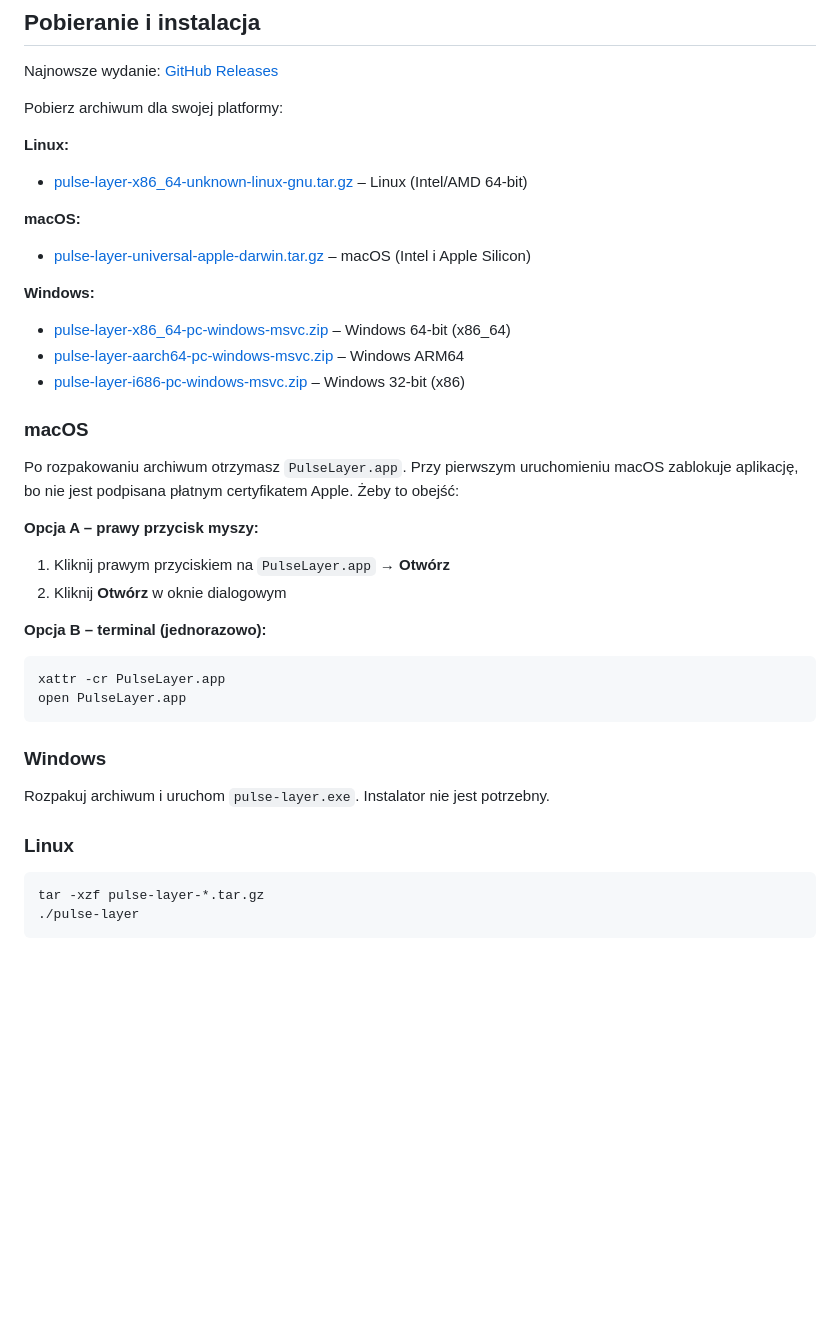
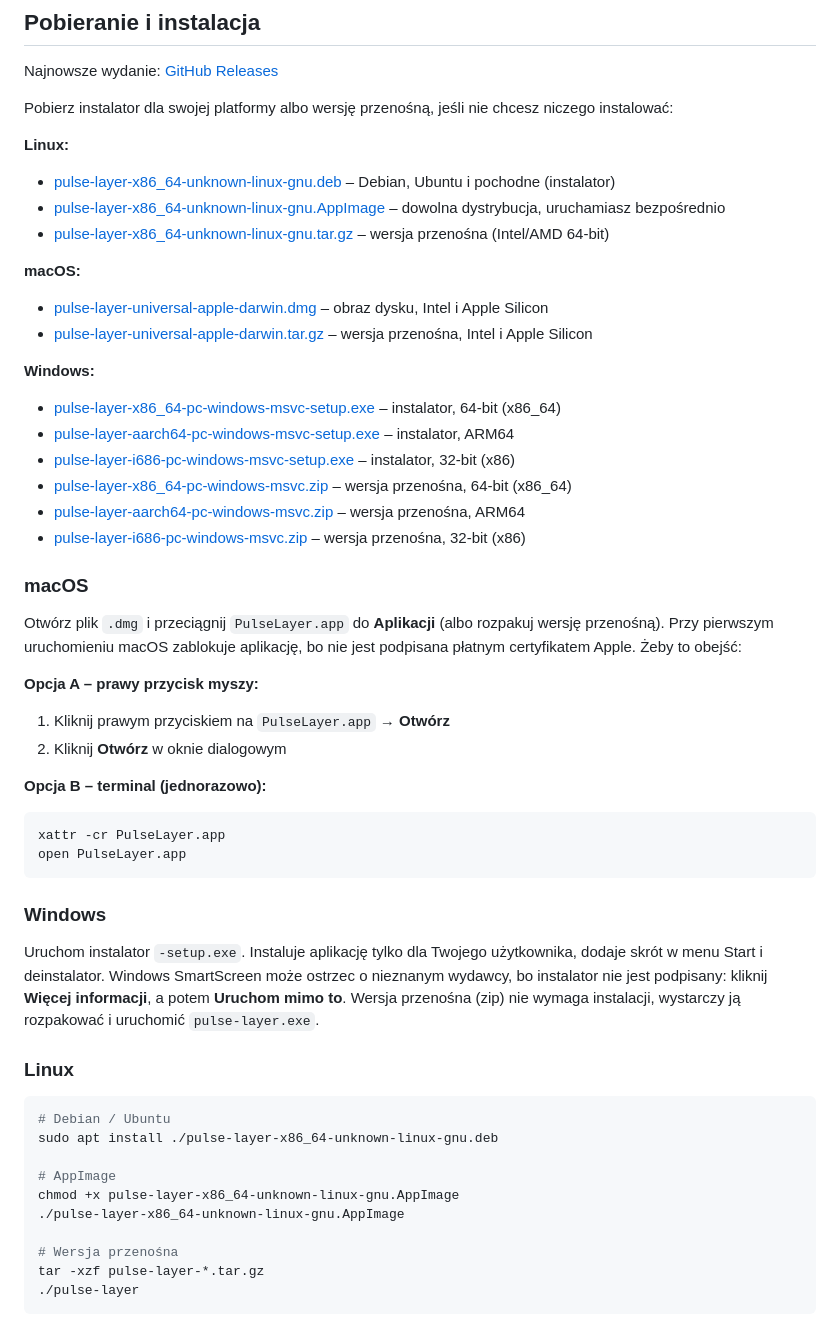
Before and after one commit to wielorzeczownik/pulse-layer, a Markdown page: README.pl.md, the part around the change. Rendered like a GitHub page; blank space fills up the shorter version.

Commit message:
docs(readme): list the installers next to the portable archives

````diff
--- a/README.pl.md
+++ b/README.pl.md
@@ -35,25 +35,31 @@ Testowane na **Smartring COLMI R12**. Starsze modele COLMI i inne pierścienie k
 
 Najnowsze wydanie: [GitHub Releases](https://github.com/wielorzeczownik/pulse-layer/releases/latest)
 
-Pobierz archiwum dla swojej platformy:
+Pobierz instalator dla swojej platformy albo wersję przenośną, jeśli nie chcesz niczego instalować:
 
 **Linux:**
 
-- [pulse-layer-x86_64-unknown-linux-gnu.tar.gz](https://github.com/wielorzeczownik/pulse-layer/releases/latest/download/pulse-layer-x86_64-unknown-linux-gnu.tar.gz) – Linux (Intel/AMD 64-bit)
+- [pulse-layer-x86_64-unknown-linux-gnu.deb](https://github.com/wielorzeczownik/pulse-layer/releases/latest/download/pulse-layer-x86_64-unknown-linux-gnu.deb) – Debian, Ubuntu i pochodne (instalator)
+- [pulse-layer-x86_64-unknown-linux-gnu.AppImage](https://github.com/wielorzeczownik/pulse-layer/releases/latest/download/pulse-layer-x86_64-unknown-linux-gnu.AppImage) – dowolna dystrybucja, uruchamiasz bezpośrednio
+- [pulse-layer-x86_64-unknown-linux-gnu.tar.gz](https://github.com/wielorzeczownik/pulse-layer/releases/latest/download/pulse-layer-x86_64-unknown-linux-gnu.tar.gz) – wersja przenośna (Intel/AMD 64-bit)
 
 **macOS:**
 
-- [pulse-layer-universal-apple-darwin.tar.gz](https://github.com/wielorzeczownik/pulse-layer/releases/latest/download/pulse-layer-universal-apple-darwin.tar.gz) – macOS (Intel i Apple Silicon)
+- [pulse-layer-universal-apple-darwin.dmg](https://github.com/wielorzeczownik/pulse-layer/releases/latest/download/pulse-layer-universal-apple-darwin.dmg) – obraz dysku, Intel i Apple Silicon
+- [pulse-layer-universal-apple-darwin.tar.gz](https://github.com/wielorzeczownik/pulse-layer/releases/latest/download/pulse-layer-universal-apple-darwin.tar.gz) – wersja przenośna, Intel i Apple Silicon
 
 **Windows:**
 
-- [pulse-layer-x86_64-pc-windows-msvc.zip](https://github.com/wielorzeczownik/pulse-layer/releases/latest/download/pulse-layer-x86_64-pc-windows-msvc.zip) – Windows 64-bit (x86_64)
-- [pulse-layer-aarch64-pc-windows-msvc.zip](https://github.com/wielorzeczownik/pulse-layer/releases/latest/download/pulse-layer-aarch64-pc-windows-msvc.zip) – Windows ARM64
-- [pulse-layer-i686-pc-windows-msvc.zip](https://github.com/wielorzeczownik/pulse-layer/releases/latest/download/pulse-layer-i686-pc-windows-msvc.zip) – Windows 32-bit (x86)
+- [pulse-layer-x86_64-pc-windows-msvc-setup.exe](https://github.com/wielorzeczownik/pulse-layer/releases/latest/download/pulse-layer-x86_64-pc-windows-msvc-setup.exe) – instalator, 64-bit (x86_64)
+- [pulse-layer-aarch64-pc-windows-msvc-setup.exe](https://github.com/wielorzeczownik/pulse-layer/releases/latest/download/pulse-layer-aarch64-pc-windows-msvc-setup.exe) – instalator, ARM64
+- [pulse-layer-i686-pc-windows-msvc-setup.exe](https://github.com/wielorzeczownik/pulse-layer/releases/latest/download/pulse-layer-i686-pc-windows-msvc-setup.exe) – instalator, 32-bit (x86)
+- [pulse-layer-x86_64-pc-windows-msvc.zip](https://github.com/wielorzeczownik/pulse-layer/releases/latest/download/pulse-layer-x86_64-pc-windows-msvc.zip) – wersja przenośna, 64-bit (x86_64)
+- [pulse-layer-aarch64-pc-windows-msvc.zip](https://github.com/wielorzeczownik/pulse-layer/releases/latest/download/pulse-layer-aarch64-pc-windows-msvc.zip) – wersja przenośna, ARM64
+- [pulse-layer-i686-pc-windows-msvc.zip](https://github.com/wielorzeczownik/pulse-layer/releases/latest/download/pulse-layer-i686-pc-windows-msvc.zip) – wersja przenośna, 32-bit (x86)
 
 ### macOS
 
-Po rozpakowaniu archiwum otrzymasz `PulseLayer.app`. Przy pierwszym uruchomieniu macOS zablokuje aplikację, bo nie jest podpisana płatnym certyfikatem Apple. Żeby to obejść:
+Otwórz plik `.dmg` i przeciągnij `PulseLayer.app` do **Aplikacji** (albo rozpakuj wersję przenośną). Przy pierwszym uruchomieniu macOS zablokuje aplikację, bo nie jest podpisana płatnym certyfikatem Apple. Żeby to obejść:
 
 **Opcja A – prawy przycisk myszy:**
 
@@ -69,11 +75,19 @@ open PulseLayer.app
 
 ### Windows
 
-Rozpakuj archiwum i uruchom `pulse-layer.exe`. Instalator nie jest potrzebny.
+Uruchom instalator `-setup.exe`. Instaluje aplikację tylko dla Twojego użytkownika, dodaje skrót w menu Start i deinstalator. Windows SmartScreen może ostrzec o nieznanym wydawcy, bo instalator nie jest podpisany: kliknij **Więcej informacji**, a potem **Uruchom mimo to**. Wersja przenośna (zip) nie wymaga instalacji, wystarczy ją rozpakować i uruchomić `pulse-layer.exe`.
 
 ### Linux
 
 ```bash
+# Debian / Ubuntu
+sudo apt install ./pulse-layer-x86_64-unknown-linux-gnu.deb
+
+# AppImage
+chmod +x pulse-layer-x86_64-unknown-linux-gnu.AppImage
+./pulse-layer-x86_64-unknown-linux-gnu.AppImage
+
+# Wersja przenośna
 tar -xzf pulse-layer-*.tar.gz
 ./pulse-layer
 ```
````
Also changed, not shown: README.md (+22 -8 lines).
